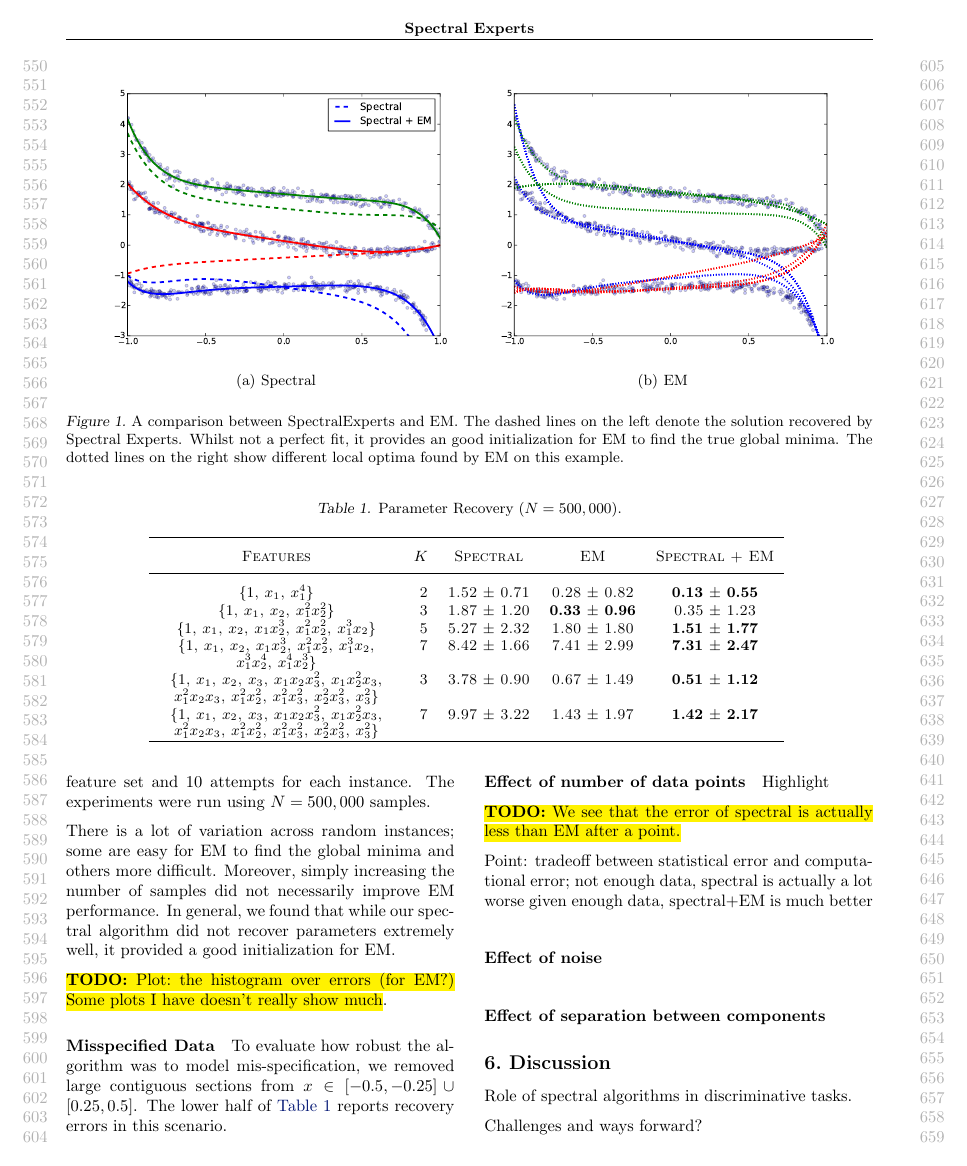
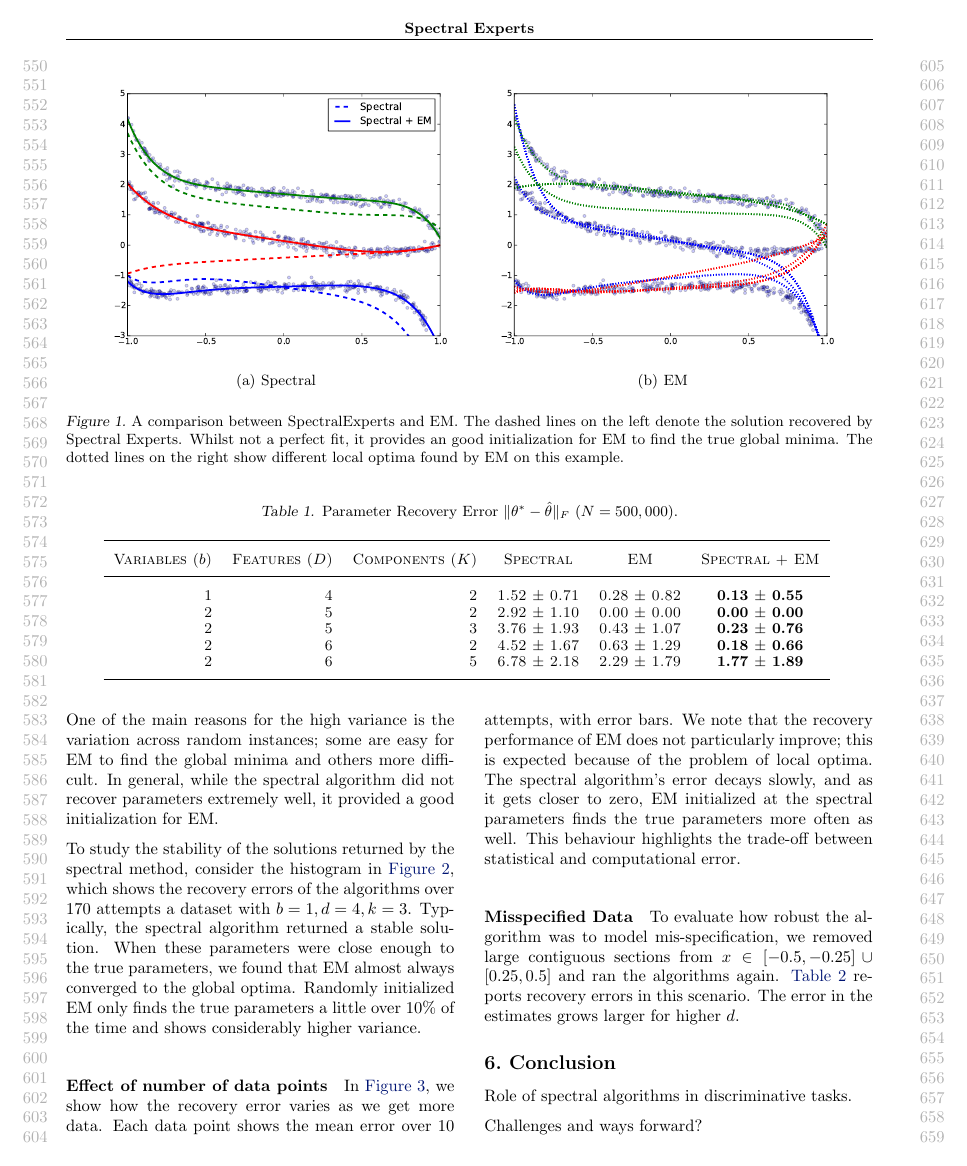
Before and after one commit to arunchaganty/spectral, a LaTeX paper (doc/icml2013/paper.tex, which reads doc/icml2013/discussion.tex, doc/icml2013/evaluation.tex): page 6 of 8. Compiled offline with pdfLaTeX.

Commit message:
Added figures, completed evaluation section

```diff
--- a/doc/icml2013/discussion.tex
+++ b/doc/icml2013/discussion.tex
@@ -1,5 +1,5 @@
-\section{Discussion}
-\label{sec:discussion}
+\section{Conclusion}
+\label{sec:conclusion}
 
 Role of spectral algorithms in discriminative tasks.
 
--- a/doc/icml2013/evaluation.tex
+++ b/doc/icml2013/evaluation.tex
@@ -54,32 +54,40 @@ the parameters recovered using spectral experts are shown in
 %$k = 5$
 
 \begin{table*}[t]
-\caption{Parameter Recovery ($N = 500,000$).}
+\caption{Parameter Recovery Error $\|\theta^* - \hat \theta\|_F$ ($N = 500,000$).}
 \label{tbl:parameter-recovery}
 \vskip 0.15in
 \begin{center}
 \begin{small}
 \begin{sc}
 
-  \begin{tabular}{ >{\centering}p{5cm}<{\centering} r c c c }
+  \begin{tabular}{ r r r c c c }
 \hline
 \abovespace\belowspace
-Features  & $K$ & Spectral & EM & Spectral + EM \\
+Variables ($b$) & Features ($D$) & Components ($K$) & Spectral & EM & Spectral + EM \\
 \hline
 \abovespace
-$\{1$, $ x_1$, $ x_1^4\}$
-  & 2 & 1.52 $\pm$ 0.71 & 0.28 $\pm$ 0.82 & {\bf 0.13 $\pm$ 0.55} \\
-$\{1$, $ x_1$, $ x_2$, $ x_1^2 x_2^2\}$
-  & 3 & 1.87 $\pm$ 1.20 & {\bf 0.33 $\pm$ 0.96} & 0.35 $\pm$ 1.23 \\
-$\{1$, $ x_1$, $ x_2$, $ x_1 x_2^3$, $ x_1^2 x_2^2$, $ x_1^3 x_2 \}$
-& 5 & 5.27 $\pm$ 2.32 & 1.80 $\pm$ 1.80 & {\bf 1.51 $\pm$ 1.77} \\
-$\{1$, $ x_1$, $ x_2$, $ x_1 x_2^3$, $ x_1^2 x_2^2$, $ x_1^3 x_2$, $ x_1^3 x_2^4$, $ x_1^4 x_2^3 \}$
-& 7 & 8.42 $\pm$ 1.66 & 7.41 $\pm$ 2.99 & {\bf 7.31 $\pm$ 2.47} \\
-$\{1$, $ x_1$, $ x_2$, $ x_3$, $ x_1 x_2 x_3^2$, $ x_1 x_2^2 x_3$, $ x_1^2 x_2 x_3$, $ x_1^2 x_2^2$, $ x_1^2 x_3^2$, $ x_2^2 x_3^2$, $ x_3^2\}$
-& 3 & 3.78 $\pm$ 0.90 & 0.67 $\pm$ 1.49 & {\bf 0.51 $\pm$ 1.12} \\
-$\{1$, $ x_1$, $ x_2$, $ x_3$, $ x_1 x_2 x_3^2$, $ x_1 x_2^2 x_3$, $ x_1^2 x_2 x_3$, $ x_1^2 x_2^2$, $ x_1^2 x_3^2$, $ x_2^2 x_3^2$, $ x_3^2\}$
-  & 7 & 9.97 $\pm$ 3.22 & 1.43 $\pm$ 1.97 & {\bf 1.42 $\pm$ 2.17} \\
+%$\{1$, $ x_1$, $ x_1^4\}$
+  1 & 4 & 2 & 1.52 $\pm$ 0.71 & 0.28 $\pm$ 0.82 & {\bf 0.13 $\pm$ 0.55} \\
+%$\{1$, $ x_1$, $ x_2$, $ x_1^2 x_2^2\}$
+  2 & 5 & 2 & 2.92 $\pm$ 1.10 & 0.00 $\pm$ 0.00 & {\bf 0.00 $\pm$ 0.00} \\
+  2 & 5 & 3 & 3.76 $\pm$ 1.93 & 0.43 $\pm$ 1.07 & {\bf 0.23 $\pm$ 0.76} \\
+%$\{1$, $ x_1$, $ x_2$, $ x_1 x_2^3$, $ x_1^2 x_2^2$, $ x_1^3 x_2 \}$
+  2 & 6 & 2 & 4.52 $\pm$ 1.67 & 0.63 $\pm$ 1.29 & {\bf 0.18 $\pm$ 0.66} \\
+\belowspace
+  2 & 6 & 5 & 6.78 $\pm$ 2.18 & 2.29 $\pm$ 1.79 & {\bf 1.77 $\pm$ 1.89} \\
+
+%  2 & 5 & 3 & 1.87 $\pm$ 1.20 & {\bf 0.33 $\pm$ 0.96} & 0.35 $\pm$ 1.23 \\
+% 2 & 6 & 5 & 5.27 $\pm$ 2.32 & 1.80 $\pm$ 1.80 & {\bf 1.51 $\pm$ 1.77} \\
+%$\{1$, $ x_1$, $ x_2$, $ x_1 x_2^3$, $ x_1^2 x_2^2$, $ x_1^3 x_2$, $ x_1^3 x_2^4$, $ x_1^4 x_2^3 \}$
+% 2 & 8 & 7 & 8.42 $\pm$ 1.66 & 7.41 $\pm$ 2.99 & {\bf 7.31 $\pm$ 2.47} \\
+%$\{1$, $ x_1$, $ x_2$, $ x_3$, $ x_1 x_2 x_3^2$, $ x_1 x_2^2 x_3$, $ x_1^2 x_2 x_3$, $ x_1^2 x_2^2$, $ x_1^2 x_3^2$, $ x_2^2 x_3^2$, $ x_3^2\}$
+% 3 & 10 & 3 & 3.78 $\pm$ 0.90 & 0.67 $\pm$ 1.49 & {\bf 0.51 $\pm$ 1.12} \\
+%$\{1$, $ x_1$, $ x_2$, $ x_3$, $ x_1 x_2 x_3^2$, $ x_1 x_2^2 x_3$, $ x_1^2 x_2 x_3$, $ x_1^2 x_2^2$, $ x_1^2 x_3^2$, $ x_2^2 x_3^2$, $ x_3^2\}$
+% 3 & 10  & 7 & 9.97 $\pm$ 3.22 & 1.43 $\pm$ 1.97 & {\bf 1.42 $\pm$ 2.17} \\
+
 \hline
+
 \end{tabular}
 \end{sc}
 \end{small}
@@ -98,12 +106,9 @@ difference between true and estimated parameters for the model, averaged
 over 20 different random instances for each feature set and 10 attempts
 for each instance. The experiments were run using $N = 500,000$ samples.
 
-There is a lot of variation across random instances; some are easy for
-EM to find the global minima and others more difficult. Moreover, simply
-increasing the number of samples did not necessarily improve EM
-performance. In general, we found that while our spectral algorithm did
-not recover parameters extremely well, it provided a good initialization
-for EM.
+One of the main reasons for the high variance is the variation across
+random instances; some are easy for EM to find the global minima and
+others more difficult. In general, while the spectral algorithm did not
+recover parameters extremely well, it provided a good initialization for
+EM.
 
-\todo{Plot: the histogram over errors (for EM?) Some plots I have
-doesn't really show much}.
@@ -109,0 +119,11 @@ doesn't really show much}.
+  \label{fig:hist}
+\end{figure}
+
+To study the stability of the solutions returned by the spectral method,
+consider the histogram in \figureref{fig:hist}, which shows the recovery
+errors of the algorithms over 170 attempts a dataset with $b = 1, d = 4,
+k = 3$. Typically, the spectral algorithm returned a stable solution.
+When these parameters were close enough to the true parameters, we found
+that EM almost always converged to the global optima. Randomly
+initialized EM only finds the true parameters a little over 10\% of the
+time and shows considerably higher variance.
@@ -110,3 +143,14 @@ doesn't really show much}.
+  \label{fig:vs-n}
+\end{figure*}
+
+In \figureref{fig:vs-n}, we show how the recovery error varies as we get
+more data. Each data point shows the mean error over 10 attempts, with
+error bars. We note that the recovery performance of EM does not
+particularly improve; this is expected because of the problem of local
+optima. The spectral algorithm's error decays slowly, and as it gets
+closer to zero, EM initialized at the spectral parameters finds the true
+parameters more often as well. This behaviour highlights the trade-off
+between statistical and computational error.
 
 \paragraph{Misspecified Data}
 
@@ -113,4 +182,5 @@ doesn't really show much}.
+\vskip -0.1in
+\end{table*}
+
 To evaluate how robust the algorithm was to model mis-specification, we
 removed large contiguous sections from $x \in [-0.5,-0.25] \cup
-[0.25,0.5]$. The lower half of \tableref{tbl:parameter-recovery} reports
-recovery errors in this scenario.
@@ -130,16 +187,3 @@ recovery errors in this scenario.
-  \label{fig:vs-n}
-\end{figure*}
-
-Highlight
-
-
-
-\todo{We see that the error of spectral is actually less than EM after a point.}
-
-Point: tradeoff between statistical error and computational error;
-not enough data, spectral is actually a lot worse
-given enough data, spectral+EM is much better
-
-\paragraph{Effect of noise}
-
-\paragraph{Effect of separation between components}
+[0.25,0.5]$ and ran the algorithms again.
+\tableref{tbl:parameter-recovery-mis} reports recovery errors in this
+scenario. The error in the estimates grows larger for higher $d$.
```
Also changed, not shown: doc/icml2013/figures/vs-n/1833-rm.txt (added, +28 -0 lines), doc/icml2013/ref.bib (+6 -0 lines), doc/icml2013/figures/1-8-3.eps (added), doc/icml2013/figures/1-8-3.png (added), doc/icml2013/figures/curves-vis/1-8-3-specm.png (added), doc/icml2013/figures/hist.pdf (added), doc/icml2013/figures/hist.png (added), doc/icml2013/figures/pngs/1-5-2.png (added), doc/icml2013/figures/pngs/2-3-3.png (added), doc/icml2013/figures/pngs/2-4-5.png (added), doc/icml2013/figures/pngs/2-5-7.png (added), doc/icml2013/figures/pngs/3-3-3.png (added), doc/icml2013/figures/pngs/3-3-7.png (added), doc/icml2013/figures/vs-n/1833-decay.pdf (added), 2 more files.
